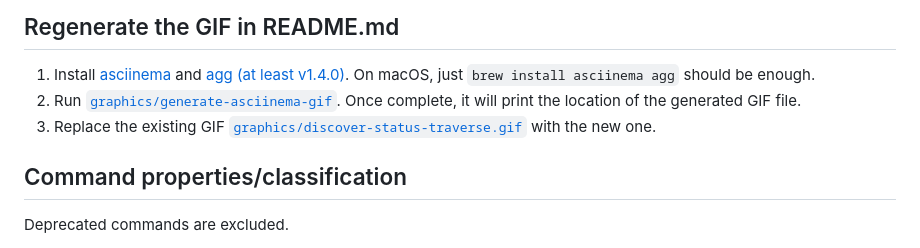
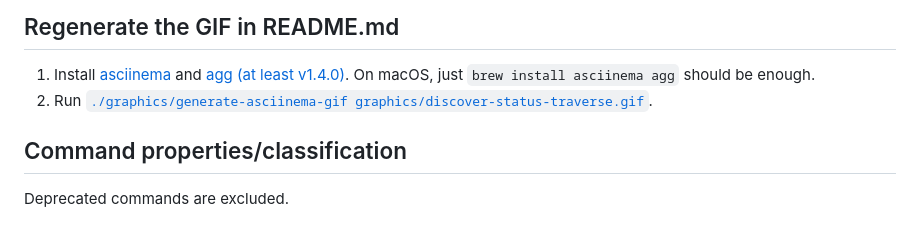
Before and after one commit to VirtusLab/git-machete, a Markdown page: CONTRIBUTING.md, the part around the change. GitHub-like rendering.

Commit message:
Simplify bash in asciinema + handling gif/cast paths

```diff
--- a/CONTRIBUTING.md
+++ b/CONTRIBUTING.md
@@ -86,8 +86,7 @@ Run [`graphics/setup-sandbox`](graphics/setup-sandbox) script to set up a test r
 
 1. Install [asciinema](https://github.com/asciinema/asciinema) and [agg (at least v1.4.0)](https://github.com/asciinema/agg).
    On macOS, just `brew install asciinema agg` should be enough.
-1. Run [`graphics/generate-asciinema-gif`](graphics/generate-asciinema-gif). Once complete, it will print the location of the generated GIF file.
-1. Replace the existing GIF [`graphics/discover-status-traverse.gif`](graphics/discover-status-traverse.gif) with the new one.
+1. Run [`./graphics/generate-asciinema-gif graphics/discover-status-traverse.gif`](graphics/generate-asciinema-gif).
 
 
 ## Command properties/classification
```
Also changed, not shown: graphics/discover-status-traverse.gif, 2 other files.
